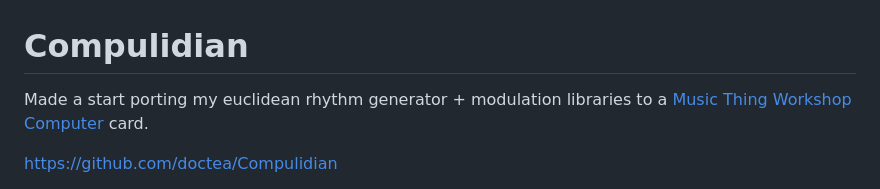
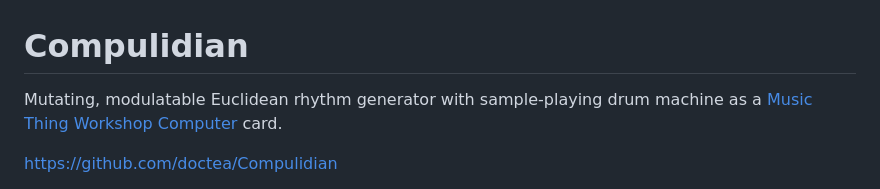
Before and after one commit to doctea/Compulidian, a Markdown page: README.md, the part around one of its changes. Rendered like a GitHub page.

Commit message:
Revise README with updated project details
Updated project description and library dependencies in README.md.

```diff
--- a/README.md
+++ b/README.md
@@ -1,6 +1,6 @@
 # Compulidian
 
-Made a start porting my euclidean rhythm generator + modulation libraries to a [Music Thing Workshop Computer](https://github.com/tomWhitwell/Workshop_Computer) card.
+Mutating, modulatable Euclidean rhythm generator with sample-playing drum machine as a [Music Thing Workshop Computer](https://github.com/tomWhitwell/Workshop_Computer) card.
 
 https://github.com/doctea/Compulidian
 - Direct firmware download (UF2):
```
Also changed, not shown: other parts of README.md (+3 -3 lines).
